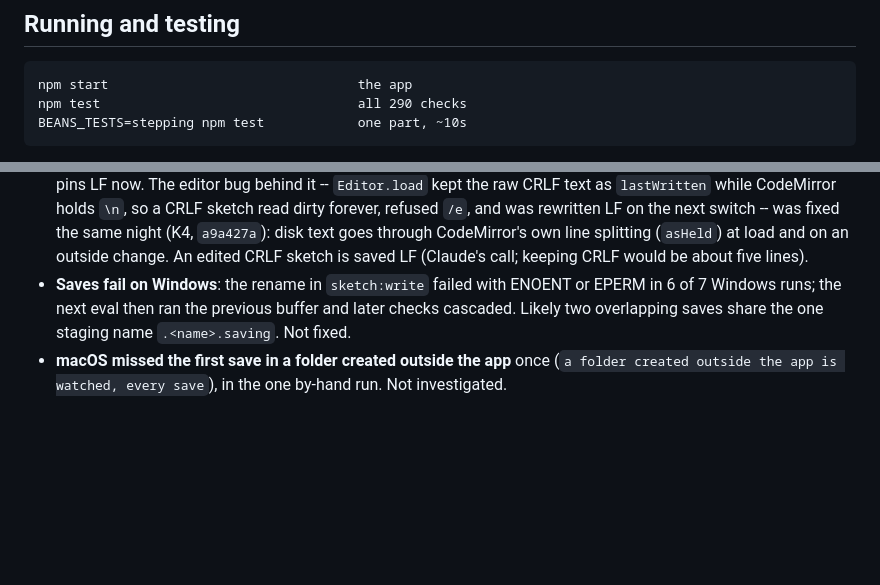
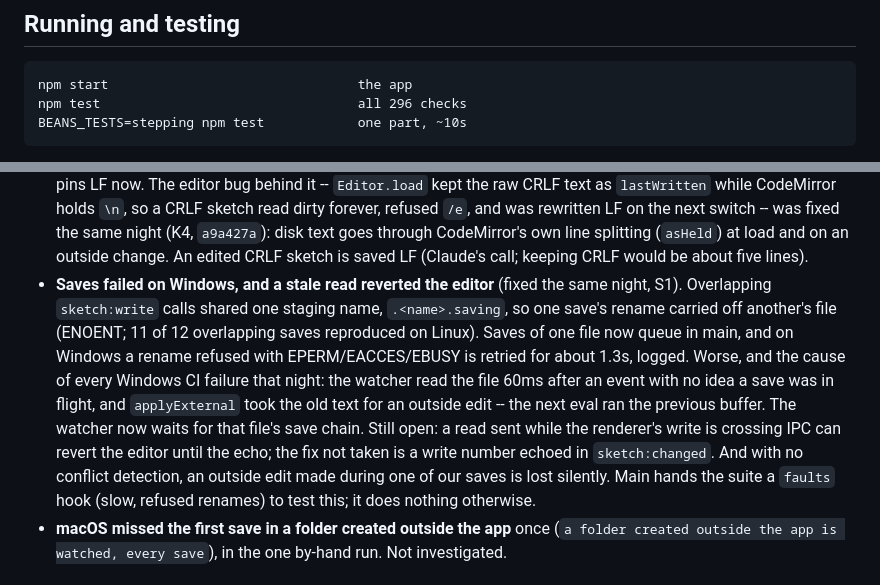
Before and after one commit to rdeforest/CoffeeBEANS, a Markdown page: AGENTS.md, 2 parts joined by grey strips. Drawn GitHub-style; blank space fills up the shorter version.

Commit message:
Overnight 2026-10-05: S1 merged, 296 checks; AGENTS.md records the Windows save facts
Co-Authored-By: Claude Opus 5.5 <noreply@anthropic.com>

```diff
--- a/AGENTS.md
+++ b/AGENTS.md
@@ -76,7 +76,7 @@ list of things to try by hand.
 ## Running and testing
 
     npm start                                the app
-    npm test                                 all 290 checks
+    npm test                                 all 296 checks
     BEANS_TESTS=stepping npm test            one part, ~10s
 
 `npm test` runs `test/run.coffee`, which works from cmd.exe and PowerShell
@@ -447,10 +447,21 @@ Found by CI on GitHub's runners, 2026-10-05 (C1 and C2 of that night's plan):
   `a9a427a`): disk text goes through CodeMirror's own line splitting
   (`asHeld`) at load and on an outside change. An edited CRLF sketch is
   saved LF (Claude's call; keeping CRLF would be about five lines).
-- **Saves fail on Windows**: the rename in `sketch:write` failed with ENOENT
-  or EPERM in 6 of 7 Windows runs; the next eval then ran the previous buffer
-  and later checks cascaded. Likely two overlapping saves share the one
-  staging name `.<name>.saving`. Not fixed.
+- **Saves failed on Windows, and a stale read reverted the editor** (fixed
+  the same night, S1). Overlapping `sketch:write` calls shared one staging
+  name, `.<name>.saving`, so one save's rename carried off another's file
+  (ENOENT; 11 of 12 overlapping saves reproduced on Linux). Saves of one
+  file now queue in main, and on Windows a rename refused with
+  EPERM/EACCES/EBUSY is retried for about 1.3s, logged. Worse, and the cause
+  of every Windows CI failure that night: the watcher read the file 60ms
+  after an event with no idea a save was in flight, and `applyExternal` took
+  the old text for an outside edit -- the next eval ran the previous
+  buffer. The watcher now waits for that file's save chain. Still open: a
+  read sent while the renderer's write is crossing IPC can revert the editor
+  until the echo; the fix not taken is a write number echoed in
+  `sketch:changed`. And with no conflict detection, an outside edit made
+  during one of our saves is lost silently. Main hands the suite a `faults`
+  hook (slow, refused renames) to test this; it does nothing otherwise.
 - **macOS missed the first save in a folder created outside the app** once
   (`a folder created outside the app is watched, every save`), in the one
   by-hand run. Not investigated.
```
